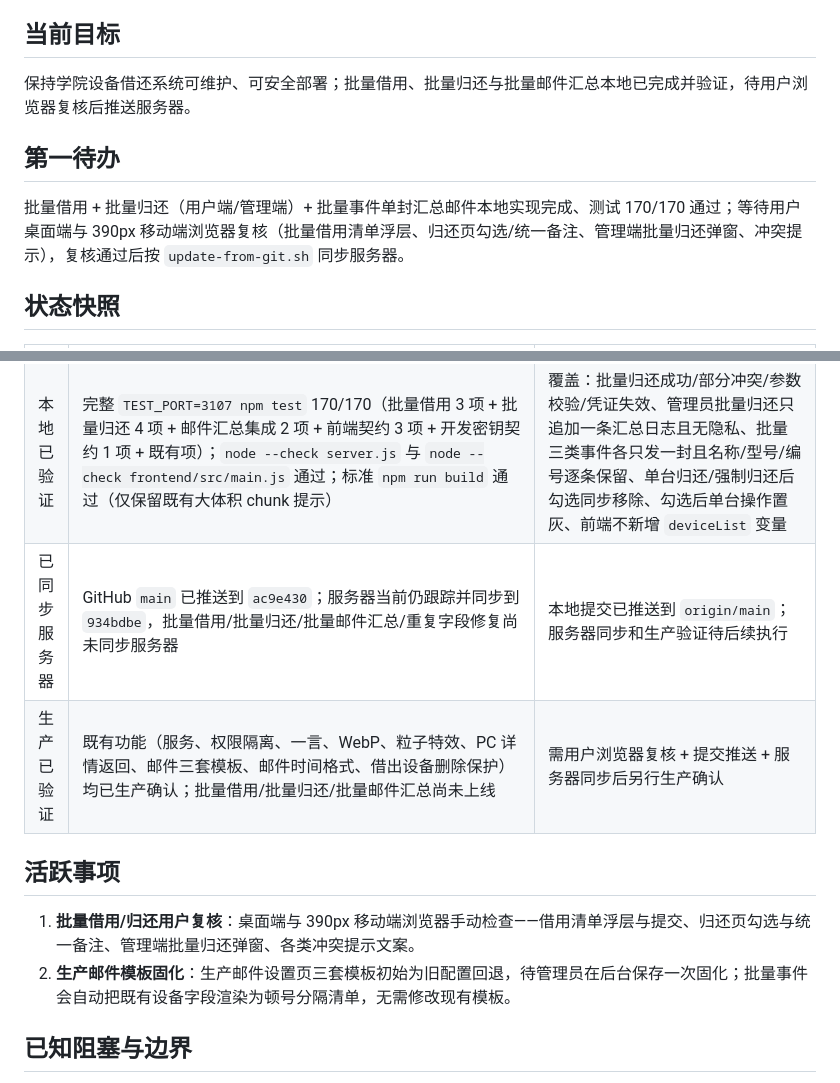
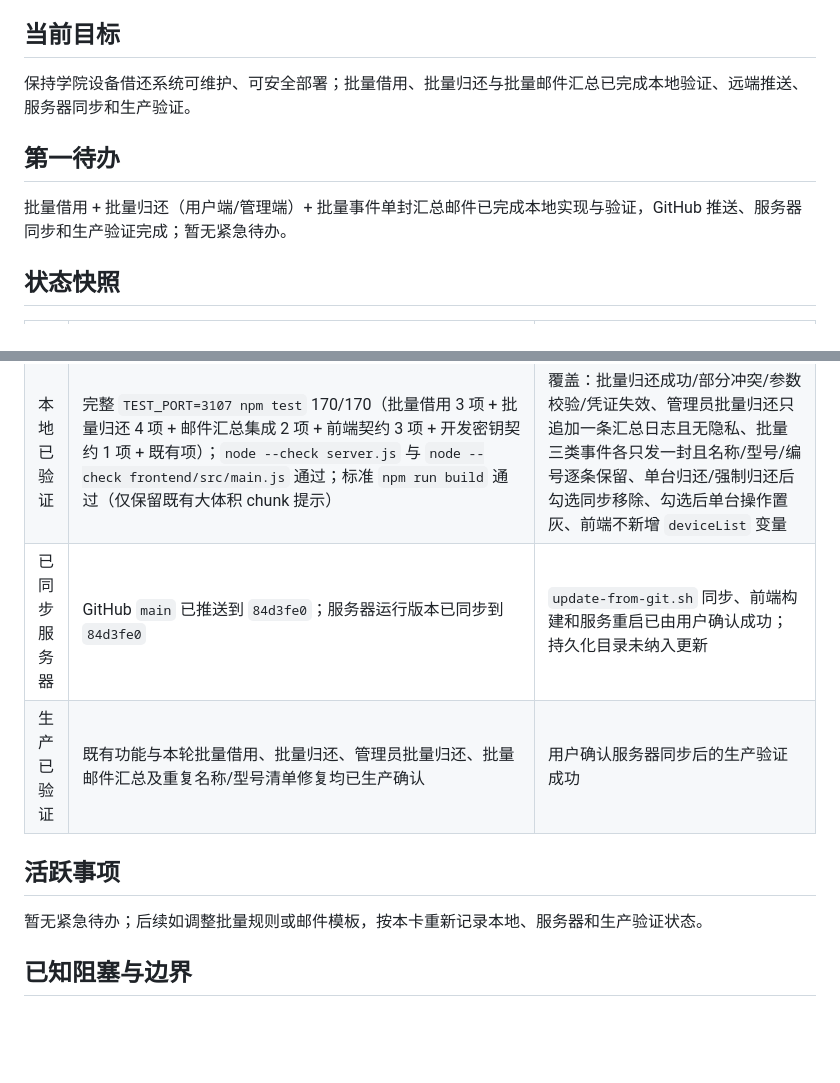
Before and after one commit to l0x0hhh/cyb3r, a Markdown page: docs/CURRENT_STATUS.md, 2 parts joined by grey strips. Rendered like a GitHub page; blank space fills up the shorter version.

Commit message:
docs: close batch feature deployment status

```diff
--- a/docs/CURRENT_STATUS.md
+++ b/docs/CURRENT_STATUS.md
@@ -5,11 +5,11 @@
 
 ## 当前目标
 
-保持学院设备借还系统可维护、可安全部署；批量借用、批量归还与批量邮件汇总本地已完成并验证，待用户浏览器复核后推送服务器。
+保持学院设备借还系统可维护、可安全部署；批量借用、批量归还与批量邮件汇总已完成本地验证、远端推送、服务器同步和生产验证。
 
 ## 第一待办
 
-批量借用 + 批量归还（用户端/管理端）+ 批量事件单封汇总邮件本地实现完成、测试 170/170 通过；等待用户桌面端与 390px 移动端浏览器复核（批量借用清单浮层、归还页勾选/统一备注、管理端批量归还弹窗、冲突提示），复核通过后按 `update-from-git.sh` 同步服务器。
+批量借用 + 批量归还（用户端/管理端）+ 批量事件单封汇总邮件已完成本地实现与验证，GitHub 推送、服务器同步和生产验证完成；暂无紧急待办。
 
 ## 状态快照
 
@@ -17,13 +17,12 @@
 | --- | --- | --- |
 | 本地已完成 | 用户端批量借用（卡片"＋加入借用"、底部浮动清单、批量弹窗一次填写、部分冲突提示）；用户端批量归还（归还页勾选多台 + 统一备注一次归还，备注不同走单台各自归还，全选/清除；勾选进批量的设备其单台备注与"确认归还"置灰，单台归还后同步移除勾选）；管理端批量强制归还（当前借出列表勾选 + 统一备注弹窗；勾选后单台"管理员归还"/"修改借用信息"置灰，单台强制归还后同步移除勾选，批量数量实时准确）；批量事件邮件汇总（批量借出/批量用户归还/批量管理员归还各一封，`{{deviceName}}`/`{{deviceModel}}`/`{{deviceId}}` 批量时自动渲染为顿号分隔完整清单，不新增模板变量，旧模板直接兼容）；单台借用/归还/强制归还与单台邮件保持逐台不变 | 新增接口：`POST /api/records/return-batch`（凭证覆盖所选记录，空/超 10 台 400、凭证失效 403、部分冲突返回 conflicts）与 `POST /api/records/force-return-batch`（管理员权限、上限 50 台、只写一条 `admin_returned` 汇总日志）；`queueBatchEmailNotification` 汇总发送并列表化既有设备字段 |
 | 本地已验证 | 完整 `TEST_PORT=3107 npm test` 170/170（批量借用 3 项 + 批量归还 4 项 + 邮件汇总集成 2 项 + 前端契约 3 项 + 开发密钥契约 1 项 + 既有项）；`node --check server.js` 与 `node --check frontend/src/main.js` 通过；标准 `npm run build` 通过（仅保留既有大体积 chunk 提示） | 覆盖：批量归还成功/部分冲突/参数校验/凭证失效、管理员批量归还只追加一条汇总日志且无隐私、批量三类事件各只发一封且名称/型号/编号逐条保留、单台归还/强制归还后勾选同步移除、勾选后单台操作置灰、前端不新增 `deviceList` 变量 |
-| 已同步服务器 | GitHub `main` 已推送到 `ac9e430`；服务器当前仍跟踪并同步到 `934bdbe`，批量借用/批量归还/批量邮件汇总/重复字段修复尚未同步服务器 | 本地提交已推送到 `origin/main`；服务器同步和生产验证待后续执行 |
-| 生产已验证 | 既有功能（服务、权限隔离、一言、WebP、粒子特效、PC 详情返回、邮件三套模板、邮件时间格式、借出设备删除保护）均已生产确认；批量借用/批量归还/批量邮件汇总尚未上线 | 需用户浏览器复核 + 提交推送 + 服务器同步后另行生产确认 |
+| 已同步服务器 | GitHub `main` 已推送到 `84d3fe0`；服务器运行版本已同步到 `84d3fe0` | `update-from-git.sh` 同步、前端构建和服务重启已由用户确认成功；持久化目录未纳入更新 |
+| 生产已验证 | 既有功能与本轮批量借用、批量归还、管理员批量归还、批量邮件汇总及重复名称/型号清单修复均已生产确认 | 用户确认服务器同步后的生产验证成功 |
 
 ## 活跃事项
 
-1. **批量借用/归还用户复核**：桌面端与 390px 移动端浏览器手动检查——借用清单浮层与提交、归还页勾选与统一备注、管理端批量归还弹窗、各类冲突提示文案。
-2. **生产邮件模板固化**：生产邮件设置页三套模板初始为旧配置回退，待管理员在后台保存一次固化；批量事件会自动把既有设备字段渲染为顿号分隔清单，无需修改现有模板。
+暂无紧急待办；后续如调整批量规则或邮件模板，按本卡重新记录本地、服务器和生产验证状态。
 
 ## 已知阻塞与边界
 
```
Also changed, not shown: docs/CHANGELOG.md (+1 -0 lines).
